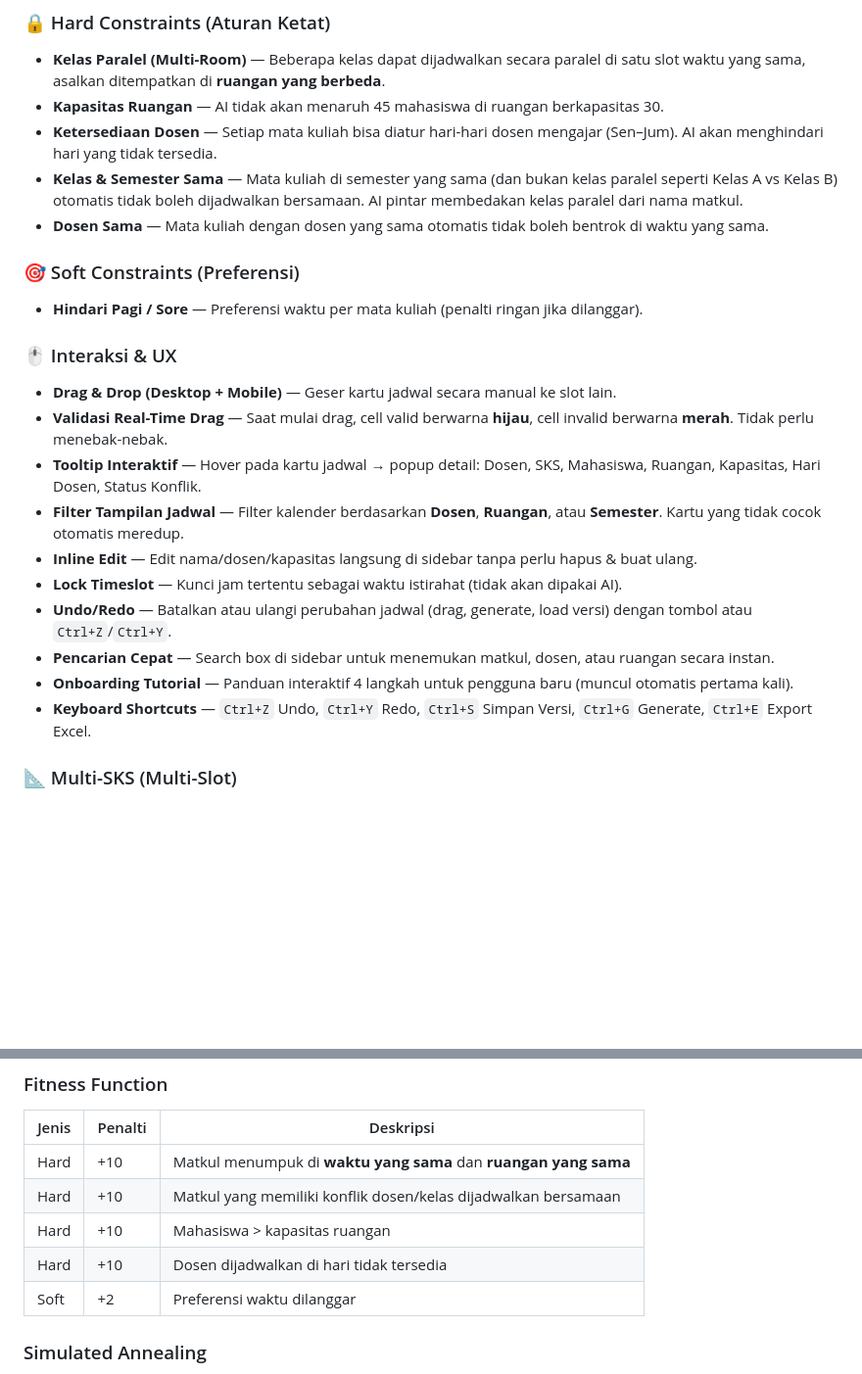
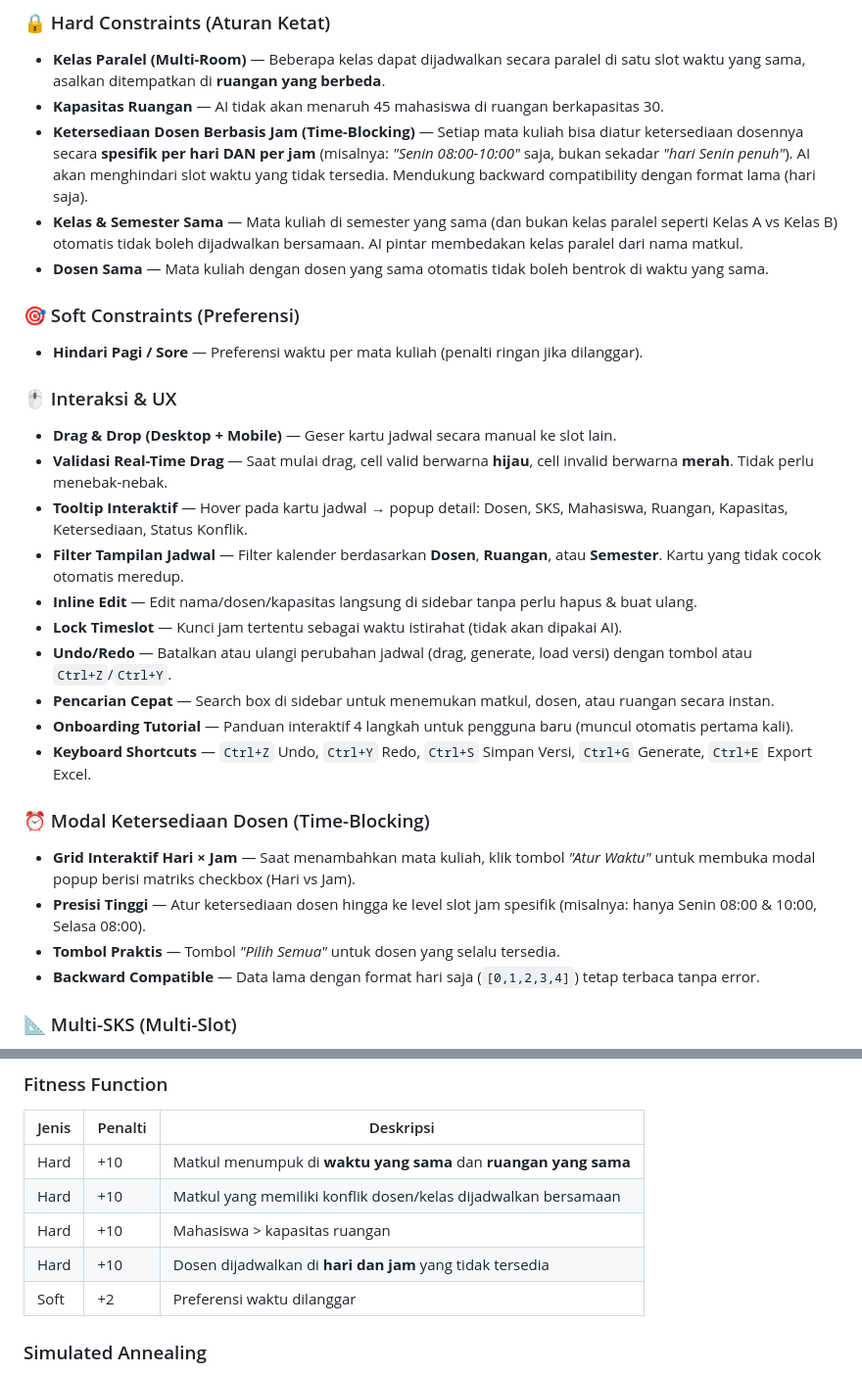
Before and after one commit to ShionVonEverblack/AI-Schedular, a Markdown page: README.md, 2 parts joined by grey strips. Shown at 98% size. Rendered like a GitHub page; blank space fills up the shorter version.

```diff
--- a/README.md
+++ b/README.md
@@ -16,7 +16,7 @@ Aplikasi penjadwalan kuliah otomatis cerdas berbasis web murni. Dibangun untuk m
 ### 🔒 Hard Constraints (Aturan Ketat)
 - **Kelas Paralel (Multi-Room)** — Beberapa kelas dapat dijadwalkan secara paralel di satu slot waktu yang sama, asalkan ditempatkan di **ruangan yang berbeda**.
 - **Kapasitas Ruangan** — AI tidak akan menaruh 45 mahasiswa di ruangan berkapasitas 30.
-- **Ketersediaan Dosen** — Setiap mata kuliah bisa diatur hari-hari dosen mengajar (Sen–Jum). AI akan menghindari hari yang tidak tersedia.
+- **Ketersediaan Dosen Berbasis Jam (Time-Blocking)** — Setiap mata kuliah bisa diatur ketersediaan dosennya secara **spesifik per hari DAN per jam** (misalnya: *"Senin 08:00-10:00"* saja, bukan sekadar *"hari Senin penuh"*). AI akan menghindari slot waktu yang tidak tersedia. Mendukung backward compatibility dengan format lama (hari saja).
 - **Kelas & Semester Sama** — Mata kuliah di semester yang sama (dan bukan kelas paralel seperti Kelas A vs Kelas B) otomatis tidak boleh dijadwalkan bersamaan. AI pintar membedakan kelas paralel dari nama matkul.
 - **Dosen Sama** — Mata kuliah dengan dosen yang sama otomatis tidak boleh bentrok di waktu yang sama.
 
@@ -26,7 +26,7 @@ Aplikasi penjadwalan kuliah otomatis cerdas berbasis web murni. Dibangun untuk m
 ### 🖱️ Interaksi & UX
 - **Drag & Drop (Desktop + Mobile)** — Geser kartu jadwal secara manual ke slot lain.
 - **Validasi Real-Time Drag** — Saat mulai drag, cell valid berwarna **hijau**, cell invalid berwarna **merah**. Tidak perlu menebak-nebak.
-- **Tooltip Interaktif** — Hover pada kartu jadwal → popup detail: Dosen, SKS, Mahasiswa, Ruangan, Kapasitas, Hari Dosen, Status Konflik.
+- **Tooltip Interaktif** — Hover pada kartu jadwal → popup detail: Dosen, SKS, Mahasiswa, Ruangan, Kapasitas, Ketersediaan, Status Konflik.
 - **Filter Tampilan Jadwal** — Filter kalender berdasarkan **Dosen**, **Ruangan**, atau **Semester**. Kartu yang tidak cocok otomatis meredup.
 - **Inline Edit** — Edit nama/dosen/kapasitas langsung di sidebar tanpa perlu hapus & buat ulang.
 - **Lock Timeslot** — Kunci jam tertentu sebagai waktu istirahat (tidak akan dipakai AI).
@@ -34,6 +34,12 @@ Aplikasi penjadwalan kuliah otomatis cerdas berbasis web murni. Dibangun untuk m
 - **Pencarian Cepat** — Search box di sidebar untuk menemukan matkul, dosen, atau ruangan secara instan.
 - **Onboarding Tutorial** — Panduan interaktif 4 langkah untuk pengguna baru (muncul otomatis pertama kali).
 - **Keyboard Shortcuts** — `Ctrl+Z` Undo, `Ctrl+Y` Redo, `Ctrl+S` Simpan Versi, `Ctrl+G` Generate, `Ctrl+E` Export Excel.
+
+### ⏰ Modal Ketersediaan Dosen (Time-Blocking)
+- **Grid Interaktif Hari × Jam** — Saat menambahkan mata kuliah, klik tombol *"Atur Waktu"* untuk membuka modal popup berisi matriks checkbox (Hari vs Jam).
+- **Presisi Tinggi** — Atur ketersediaan dosen hingga ke level slot jam spesifik (misalnya: hanya Senin 08:00 & 10:00, Selasa 08:00).
+- **Tombol Praktis** — Tombol *"Pilih Semua"* untuk dosen yang selalu tersedia.
+- **Backward Compatible** — Data lama dengan format hari saja (`[0,1,2,3,4]`) tetap terbaca tanpa error.
 
 ### 📐 Multi-SKS (Multi-Slot)
 - **Matkul 4 SKS = 2 Slot Berurutan** — AI otomatis menempatkan matkul 4 SKS di 2 jam berturutan (misalnya 08-10 + 10-12) dengan ruangan yang sama. Badge "2 Slot" tampil di kartu.
@@ -154,7 +167,7 @@ Output: Jadwal optimal (target: 0 konflik)
 | Hard | +10 | Matkul menumpuk di **waktu yang sama** dan **ruangan yang sama** |
 | Hard | +10 | Matkul yang memiliki konflik dosen/kelas dijadwalkan bersamaan |
 | Hard | +10 | Mahasiswa > kapasitas ruangan |
-| Hard | +10 | Dosen dijadwalkan di hari tidak tersedia |
+| Hard | +10 | Dosen dijadwalkan di **hari dan jam** yang tidak tersedia |
 | Soft | +2 | Preferensi waktu dilanggar |
 
 ### Simulated Annealing
```
Also changed, not shown: other parts of README.md (+17 -10 lines).
